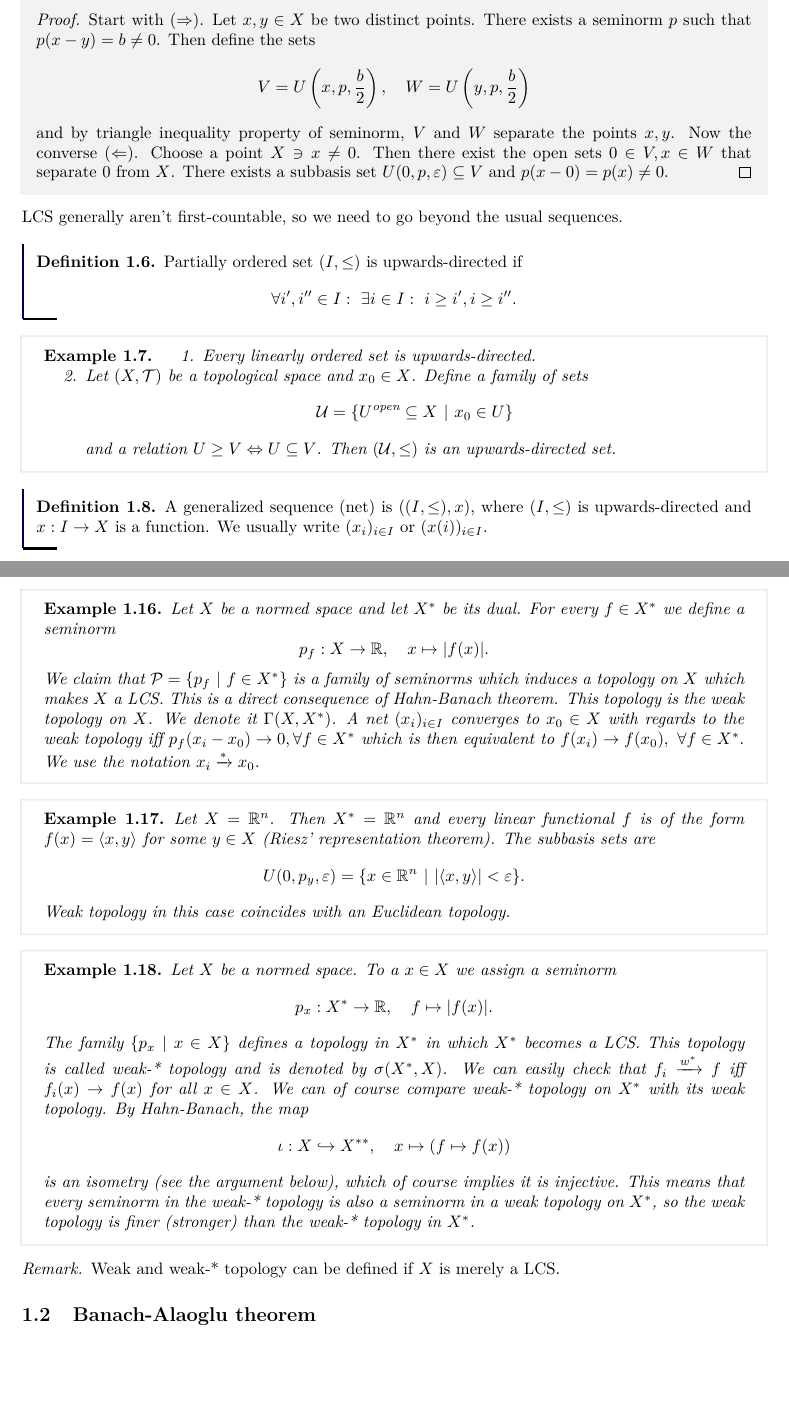
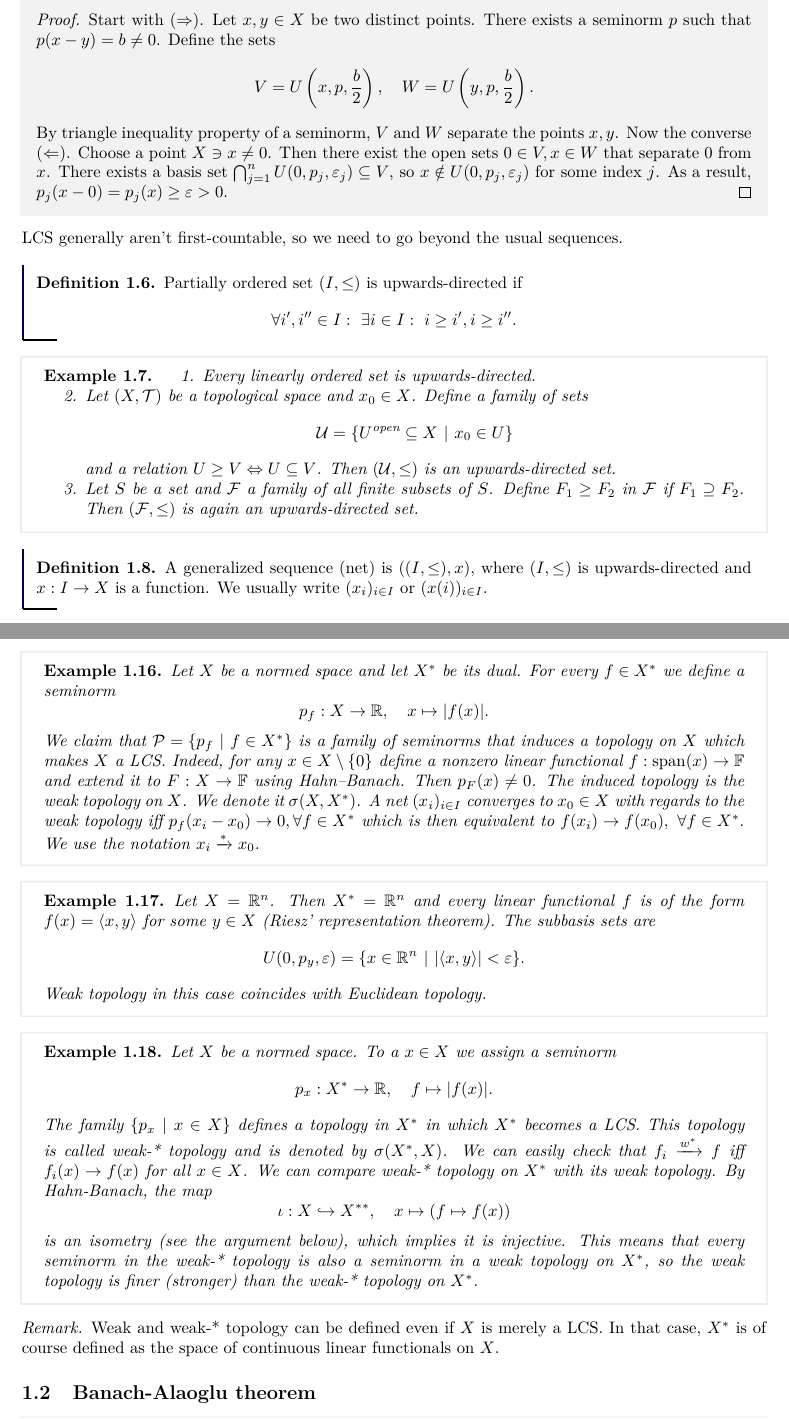
Before and after one commit to GalAntonGorse/Funkcionalna-analiza, a LaTeX document (Zapiski/fazapiski.tex): two parts of pages 2 and 4 of 76, joined at a grey line, cut so that both start at the same text, the shorter picture padded with empty space. Compiled offline with pdfLaTeX.

Commit message:
Popravil slovnico +  group C* -algebras

```diff
--- a/Zapiski/fazapiski.tex
+++ b/Zapiski/fazapiski.tex
@@ -350,11 +350,12 @@ Equivalently, for all $x \in X \setminus \{0\}$ there exists a seminorm $p \in \
 
 \begin{myproof}
     Start with $(\Rightarrow)$. Let $x, y \in X$ be two distinct points. There exists a seminorm $p$
-    such that $p(x - y) = b \neq 0$. Then define the sets
-    $$V = U\left(x, p, \frac{b}{2}\right),\quad W = U\left(y, p, \frac{b}{2}\right)$$
-    and by triangle inequality property of seminorm, $V$ and $W$ separate the points $x, y$.
+    such that $p(x - y) = b \neq 0$. Define the sets
+    $$V = U\left(x, p, \frac{b}{2}\right),\quad W = U\left(y, p, \frac{b}{2}\right).$$
+    By triangle inequality property of a seminorm, $V$ and $W$ separate the points $x, y$.
     Now the converse $(\Leftarrow)$. Choose a point $X \ni x \neq 0$. Then there exist the open sets $0 \in V, x \in W$
-    that separate $0$ from $X$. There exists a subbasis set $U(0, p, \varepsilon) \subseteq V$ and $p(x - 0) = p(x) \neq 0$.
+    that separate $0$ from $x$. There exists a basis set $\bigcap_{j = 1} ^n U(0, p_j, \varepsilon_j) \subseteq V$,
+    so $x \notin U(0, p_j, \varepsilon_j)$ for some index $j$. As a result, $p_j (x - 0) = p_j(x) \geq \varepsilon > 0$.
 \end{myproof}
 
 LCS generally aren't first-countable, so we need to go beyond the usual sequences.
@@ -371,6 +372,8 @@ LCS generally aren't first-countable, so we need to go beyond the usual sequence
         Define a family of sets
         $$\mathcal{U} = \{U^{\textrm{open}} \subseteq X\ |\ x_0 \in U\}$$
         and a relation $U \geq V \Leftrightarrow U \subseteq V$. Then $(\mathcal{U}, \leq)$ is an upwards-directed set.
+        \item Let $S$ be a set and $\mathcal{F}$ a family of all finite subsets of $S$. Define $F_1 \geq F_2$ in $\mathcal{F}$
+        if $F_1 \supseteq F_2$. Then $(\mathcal{F}, \leq)$ is again an upwards-directed set.
     \end{enumerate}
 \end{example}
 
@@ -474,17 +477,19 @@ LCS generally aren't first-countable, so we need to go beyond the usual sequence
 \begin{example}
     Let $X$ be a normed space and let $X^*$ be its dual. For every $f \in X^*$ we define a seminorm
         $$p_f: X \to \R,\quad x \mapsto |f(x)|.$$
-        We claim that $\mathcal{P} = \{p_f\ |\ f \in X^*\}$ is a family of seminorms which induces a topology on $X$ which makes $X$ a LCS. This is a direct consequence of Hahn-Banach theorem.
-        This topology is the weak topology on $X$. We denote it $\Gamma(X, X^*)$. A net $(x_i)_{i \in I}$ converges to $x_0 \in X$ with regards to the weak topology
+        We claim that $\mathcal{P} = \{p_f\ |\ f \in X^*\}$ is a family of seminorms that induces a topology on $X$ which makes $X$ a LCS.
+        Indeed, for any $x \in X \setminus \{0\}$ define a nonzero linear functional $f: \linspan (x) \to \F$ and extend it to $F: X \to \F$ using Hahn--Banach.
+        Then $p_F (x) \neq 0$.
+        The induced topology is the weak topology on $X$. We denote it $\sigma(X, X^*)$. A net $(x_i)_{i \in I}$ converges to $x_0 \in X$ with regards to the weak topology
         iff $p_f (x_i - x_0) \to 0,\forall f \in X^*$ which is then equivalent to $f(x_i) \to f(x_0),\ \forall f \in X^*.$
         We use the notation $x_i \xrightarrow{*} x_0$.
 \end{example}
 
 \begin{example}
   Let $X = \R^n$. Then $X^* = \R^n$ and every linear functional $f$ is of the form
-$f(x) = \langle x, y \rangle$ for some $y \in X$ (Riesz' representation theorem). The subbasis sets are
-$$U(0, p_y, \varepsilon) = \{x \in \R^n\ |\ |\langle x, y\rangle| < \varepsilon\}.$$
-Weak topology in this case coincides with an Euclidean topology.
+  $f(x) = \langle x, y \rangle$ for some $y \in X$ (Riesz' representation theorem). The subbasis sets are
+  $$U(0, p_y, \varepsilon) = \{x \in \R^n\ |\ |\langle x, y\rangle| < \varepsilon\}.$$
+  Weak topology in this case coincides with Euclidean topology.
 \end{example}
 
 \begin{example}
@@ -492,14 +497,15 @@ Weak topology in this case coincides with an Euclidean topology.
     The family $\{p_x\ |\ x \in X\}$ defines a topology in $X^*$ in which $X^*$ becomes a LCS.
     This topology is called weak-* topology and is denoted by $\sigma (X^*, X)$.
     We can easily check that $f_i \xrightarrow{w^*} f$ iff $f_i (x) \to f(x)$ for all $x \in X$.
-    We can of course compare weak-* topology on $X^*$ with its weak topology.
+    We can compare weak-* topology on $X^*$ with its weak topology.
     By Hahn-Banach, the map $$\iota: X \hookrightarrow X^{**},\quad x \mapsto (f \mapsto f(x))$$
-    is an isometry (see the argument below), which of course implies it is injective. This means that every seminorm in the weak-* topology is also
-    a seminorm in a weak topology on $X^*$, so the weak topology is finer (stronger) than the weak-* topology in $X^*$.
+    is an isometry (see the argument below), which implies it is injective. This means that every seminorm in the weak-* topology is also
+    a seminorm in a weak topology on $X^*$, so the weak topology is finer (stronger) than the weak-* topology on $X^*$.
 \end{example}
 
 \begin{remark}
-    Weak and weak-* topology can be defined if $X$ is merely a LCS.
+    Weak and weak-* topology can be defined even if $X$ is merely a LCS.
+    In that case, $X^*$ is of course defined as the space of continuous linear functionals on $X$.
 \end{remark}
 
 \subsection{Banach-Alaoglu theorem}
```
Also changed, not shown: Zapiski/fazapiski.pdf, Zapiski/fazapiski.tex (30 more changed lines), 1 other file.
